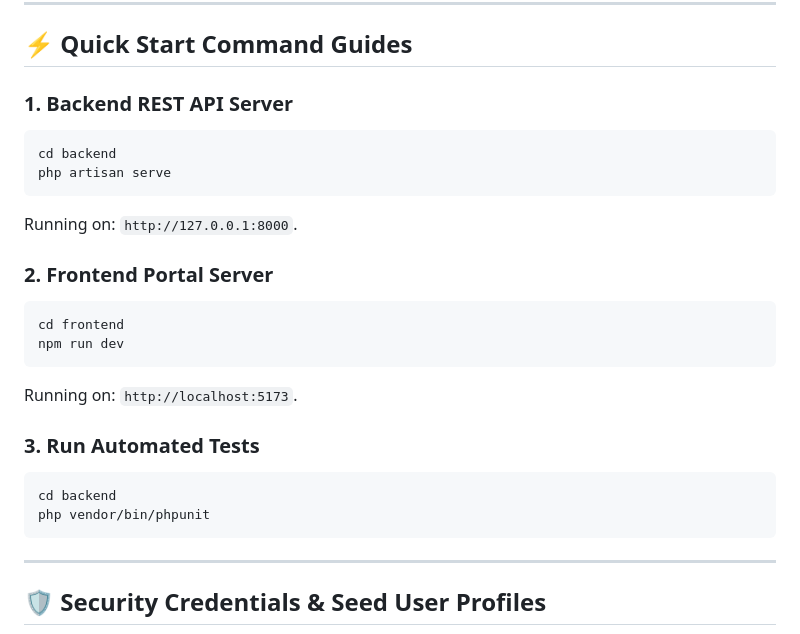
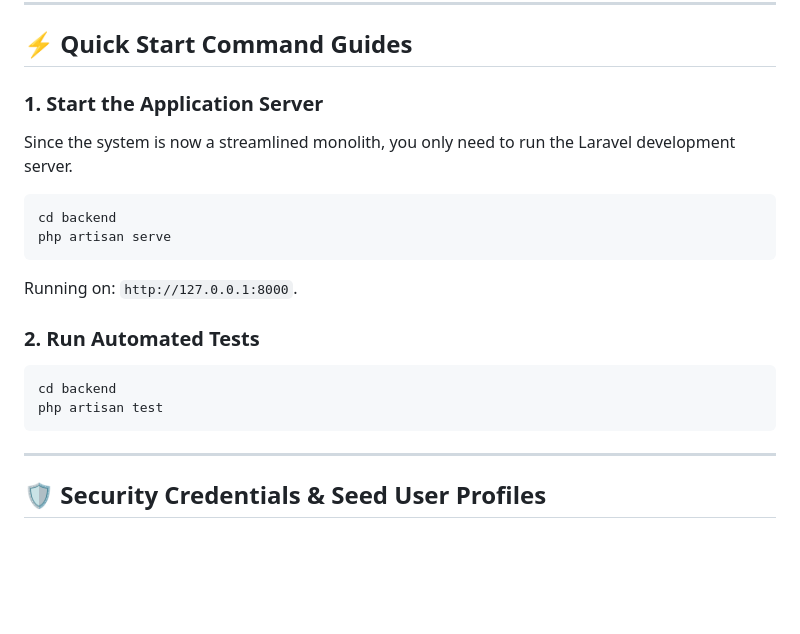
Before and after one commit to Dago001/nis_hosital_management_system, a Markdown page: README.md, the part around one of its changes. GitHub-like rendering; blank space fills up the shorter version.

````diff
--- a/README.md
+++ b/README.md
@@ -65,24 +71,19 @@ nis_hospital_management_system/
 
 ## ⚡ Quick Start Command Guides
 
-### 1. Backend REST API Server
+### 1. Start the Application Server
+Since the system is now a streamlined monolith, you only need to run the Laravel development server.
+
 ```bash
 cd backend
 php artisan serve
 ```
 Running on: `http://127.0.0.1:8000`.
 
-### 2. Frontend Portal Server
-```bash
-cd frontend
-npm run dev
-```
-Running on: `http://localhost:5173`.
-
-### 3. Run Automated Tests
+### 2. Run Automated Tests
 ```bash
 cd backend
-php vendor/bin/phpunit
+php artisan test
 ```
 
 ---
````
Also changed, not shown: other parts of README.md (+27 -21 lines).
